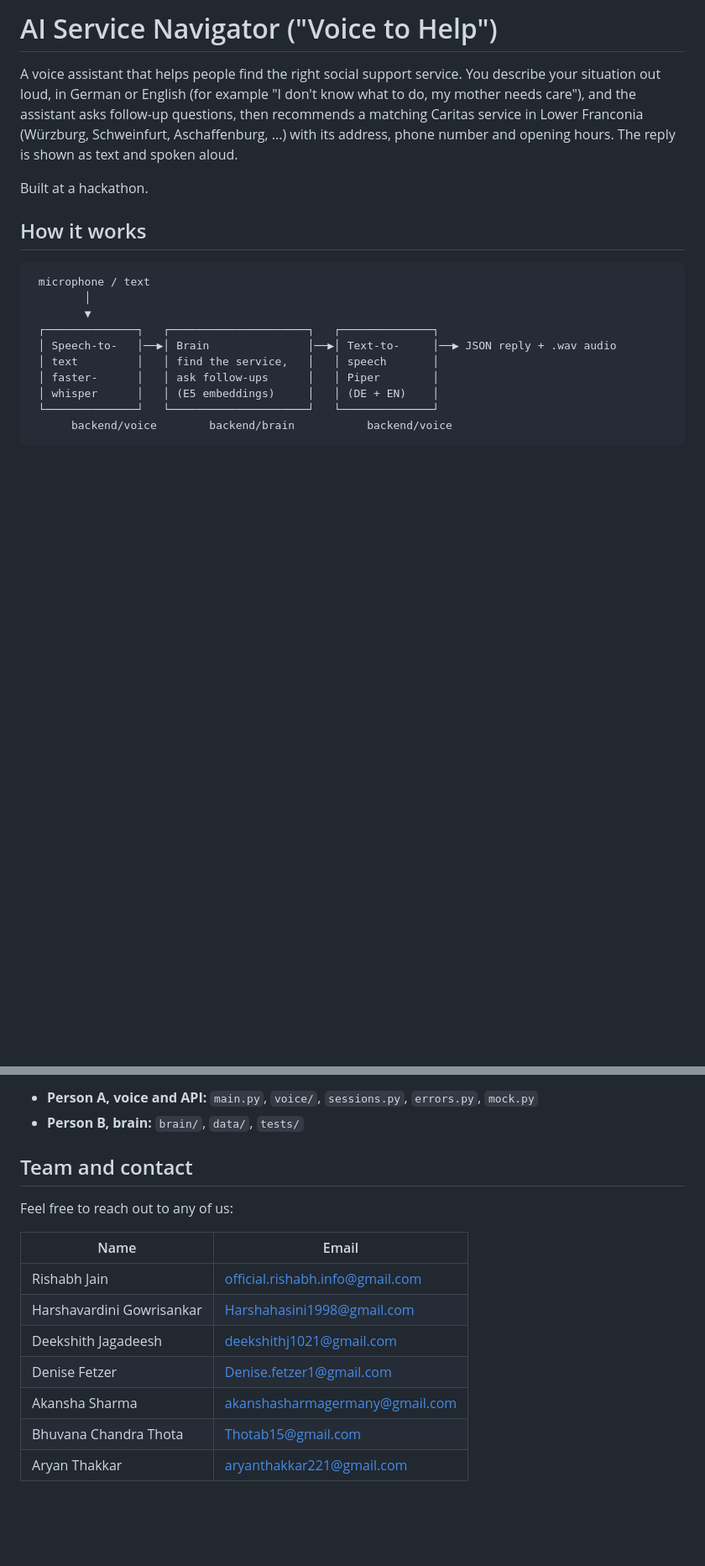
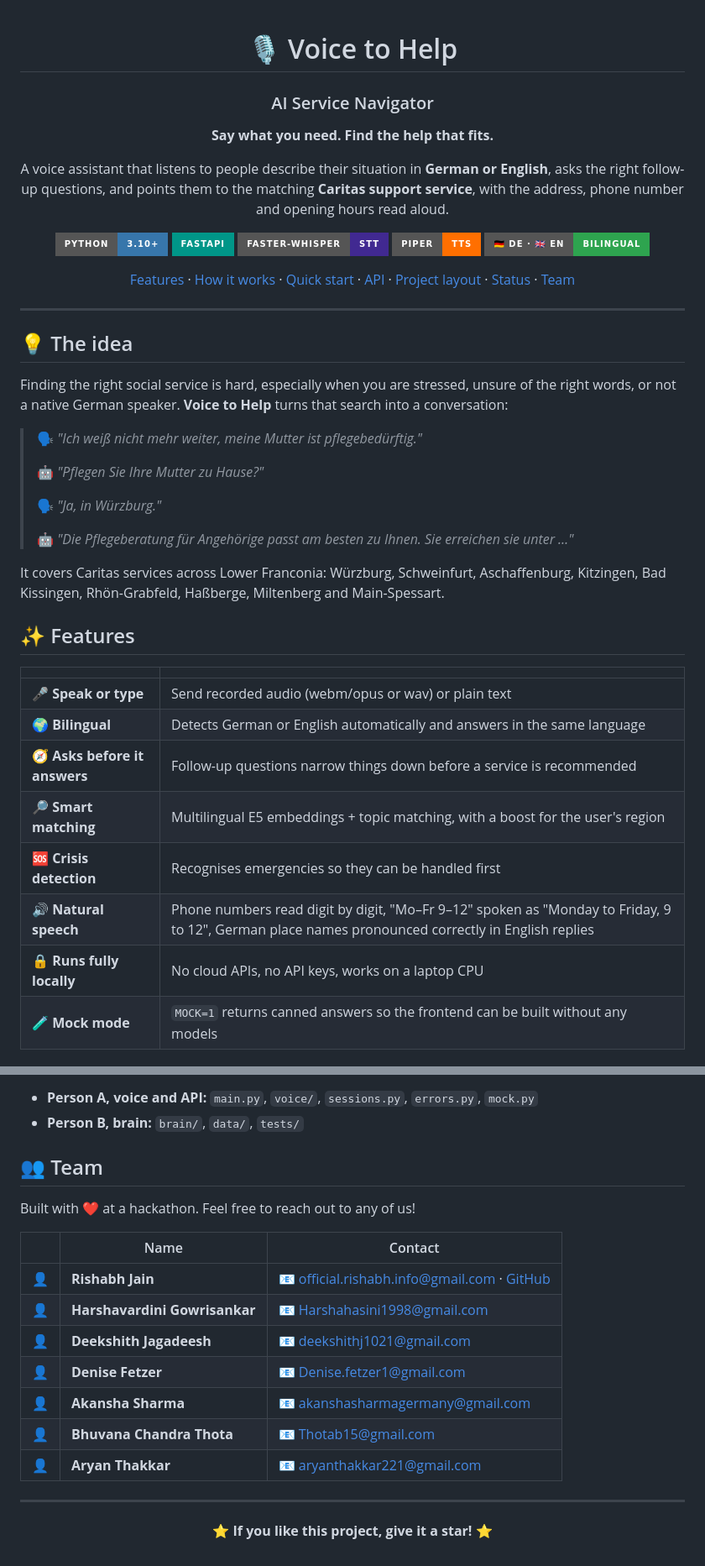
Before and after one commit to Rishabh4691/ai_call_hackathon, a Markdown page: README.md, 2 parts joined by grey strips. Shown at 84% size. Rendered like a GitHub page; folded sections open; badges without logos; blank space fills up the shorter version.

````diff
--- a/README.md
+++ b/README.md
@@ -1,23 +1,51 @@
-# AI Service Navigator ("Voice to Help")
+<div align="center">
 
-A voice assistant that helps people find the right social support service. You describe your
-situation out loud, in German or English (for example "I don't know what to do, my mother needs care"),
-and the assistant asks follow-up questions, then recommends a matching Caritas service in Lower
-Franconia (Würzburg, Schweinfurt, Aschaffenburg, ...) with its address, phone number and opening hours.
-The reply is shown as text and spoken aloud.
+# 🎙️ Voice to Help
+### AI Service Navigator
 
-Built at a hackathon.
+**Say what you need. Find the help that fits.**
 
-## How it works
+A voice assistant that listens to people describe their situation in **German or English**,
+asks the right follow-up questions, and points them to the matching **Caritas support service**,
+with the address, phone number and opening hours read aloud.
 
-```
- microphone / text
-        │
-        ▼
- ┌──────────────┐   ┌─────────────────────┐   ┌──────────────┐
- │ Speech-to-   │──▶│ Brain               │──▶│ Text-to-     │──▶ JSON reply + .wav audio
- │ text         │   │ find the service,   │   │ speech       │
- │ faster-      │   │ ask follow-ups      │   │ Piper        │
- │ whisper      │   │ (E5 embeddings)     │   │ (DE + EN)    │
- └──────────────┘   └─────────────────────┘   └──────────────┘
-      backend/voice        backend/brain           backend/voice
+[![Python](https://img.shields.io/badge/Python-3.10+-3776AB?style=for-the-badge&logo=python&logoColor=white)](https://www.python.org/)
+[![FastAPI](https://img.shields.io/badge/FastAPI-009688?style=for-the-badge&logo=fastapi&logoColor=white)](https://fastapi.tiangolo.com/)
+[![Whisper](https://img.shields.io/badge/faster--whisper-STT-412991?style=for-the-badge)](https://github.com/SYSTRAN/faster-whisper)
+[![Piper](https://img.shields.io/badge/Piper-TTS-FF6F00?style=for-the-badge)](https://github.com/rhasspy/piper)
+[![Languages](https://img.shields.io/badge/🇩🇪_DE_·_🇬🇧_EN-bilingual-2EA44F?style=for-the-badge)](#)
+
+[Features](#-features) · [How it works](#-how-it-works) · [Quick start](#-quick-start) · [API](#-api) · [Project layout](#-project-layout) · [Status](#-project-status) · [Team](#-team)
+
+</div>
+
+---
+
+## 💡 The idea
+
+Finding the right social service is hard, especially when you are stressed, unsure of the right words, or not a native German speaker.
+**Voice to Help** turns that search into a conversation:
+
+> 🗣️ *"Ich weiß nicht mehr weiter, meine Mutter ist pflegebedürftig."*
+>
+> 🤖 *"Pflegen Sie Ihre Mutter zu Hause?"*
+>
+> 🗣️ *"Ja, in Würzburg."*
+>
+> 🤖 *"Die Pflegeberatung für Angehörige passt am besten zu Ihnen. Sie erreichen sie unter …"*
+
+It covers Caritas services across Lower Franconia: Würzburg, Schweinfurt, Aschaffenburg, Kitzingen, Bad Kissingen, Rhön-Grabfeld, Haßberge, Miltenberg and Main-Spessart.
+
+## ✨ Features
+
+| | |
+|---|---|
+| 🎤 **Speak or type** | Send recorded audio (webm/opus or wav) or plain text |
+| 🌍 **Bilingual** | Detects German or English automatically and answers in the same language |
+| 🧭 **Asks before it answers** | Follow-up questions narrow things down before a service is recommended |
+| 🔎 **Smart matching** | Multilingual E5 embeddings + topic matching, with a boost for the user's region |
+| 🆘 **Crisis detection** | Recognises emergencies so they can be handled first |
+| 🔊 **Natural speech** | Phone numbers read digit by digit, "Mo–Fr 9–12" spoken as "Monday to Friday, 9 to 12", German place names pronounced correctly in English replies |
+| 🔒 **Runs fully locally** | No cloud APIs, no API keys, works on a laptop CPU |
+| 🧪 **Mock mode** | `MOCK=1` returns canned answers so the frontend can be built without any models |
+
@@ -112,16 +181,26 @@ The backend was split between two owners, and `contracts.py` is the agreed inter
 - **Person A, voice and API:** `main.py`, `voice/`, `sessions.py`, `errors.py`, `mock.py`
 - **Person B, brain:** `brain/`, `data/`, `tests/`
 
-## Team and contact
+</details>
 
-Feel free to reach out to any of us:
+## 👥 Team
 
-| Name | Email |
-|---|---|
-| Rishabh Jain | [official.rishabh.info@gmail.com](mailto:official.rishabh.info@gmail.com) |
-| Harshavardini Gowrisankar | [Harshahasini1998@gmail.com](mailto:Harshahasini1998@gmail.com) |
-| Deekshith Jagadeesh | [deekshithj1021@gmail.com](mailto:deekshithj1021@gmail.com) |
-| Denise Fetzer | [Denise.fetzer1@gmail.com](mailto:Denise.fetzer1@gmail.com) |
-| Akansha Sharma | [akanshasharmagermany@gmail.com](mailto:akanshasharmagermany@gmail.com) |
-| Bhuvana Chandra Thota | [Thotab15@gmail.com](mailto:Thotab15@gmail.com) |
-| Aryan Thakkar | [aryanthakkar221@gmail.com](mailto:aryanthakkar221@gmail.com) |
+Built with ❤️ at a hackathon. Feel free to reach out to any of us!
+
+| | Name | Contact |
+|:-:|---|---|
+| 👤 | **Rishabh Jain** | [📧 official.rishabh.info@gmail.com](mailto:official.rishabh.info@gmail.com) · [GitHub](https://github.com/Rishabh4691) |
+| 👤 | **Harshavardini Gowrisankar** | [📧 Harshahasini1998@gmail.com](mailto:Harshahasini1998@gmail.com) |
+| 👤 | **Deekshith Jagadeesh** | [📧 deekshithj1021@gmail.com](mailto:deekshithj1021@gmail.com) |
+| 👤 | **Denise Fetzer** | [📧 Denise.fetzer1@gmail.com](mailto:Denise.fetzer1@gmail.com) |
+| 👤 | **Akansha Sharma** | [📧 akanshasharmagermany@gmail.com](mailto:akanshasharmagermany@gmail.com) |
+| 👤 | **Bhuvana Chandra Thota** | [📧 Thotab15@gmail.com](mailto:Thotab15@gmail.com) |
+| 👤 | **Aryan Thakkar** | [📧 aryanthakkar221@gmail.com](mailto:aryanthakkar221@gmail.com) |
+
+<div align="center">
+
+---
+
+⭐ **If you like this project, give it a star!** ⭐
+
+</div>
````
Also changed, not shown: other parts of README.md (+87 -46 lines).
